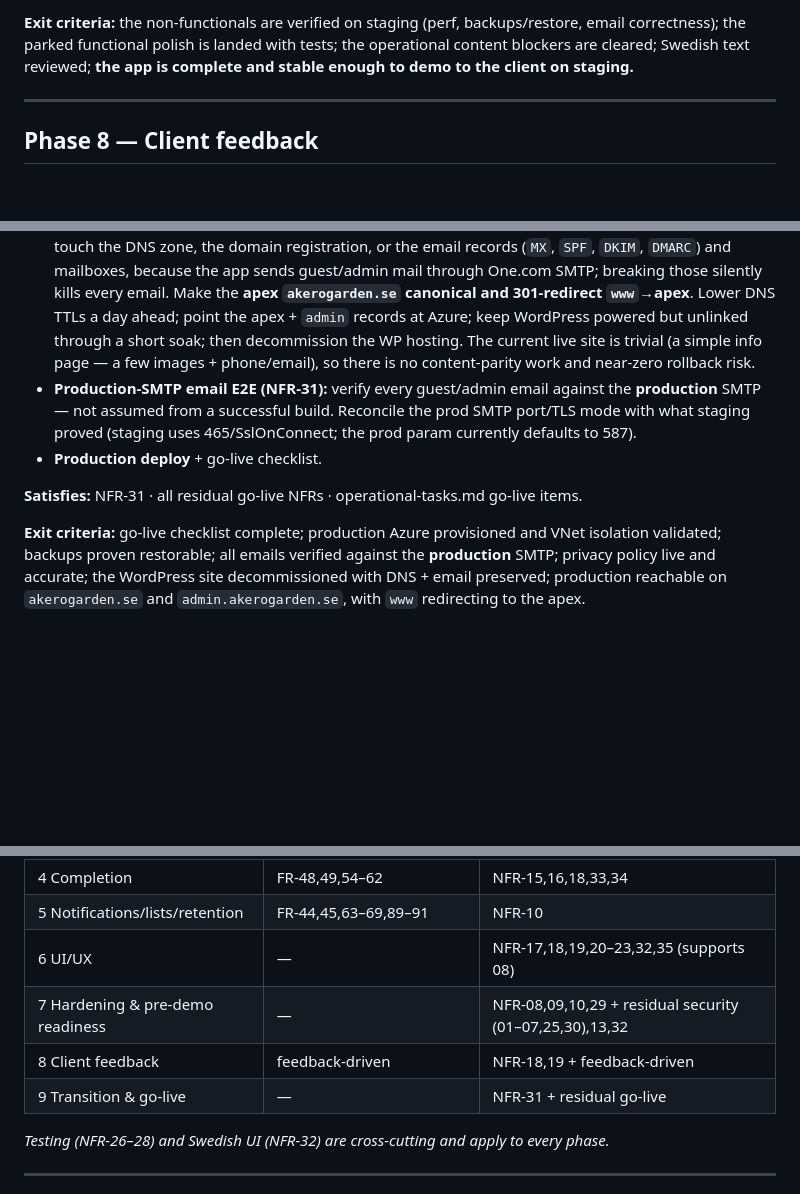
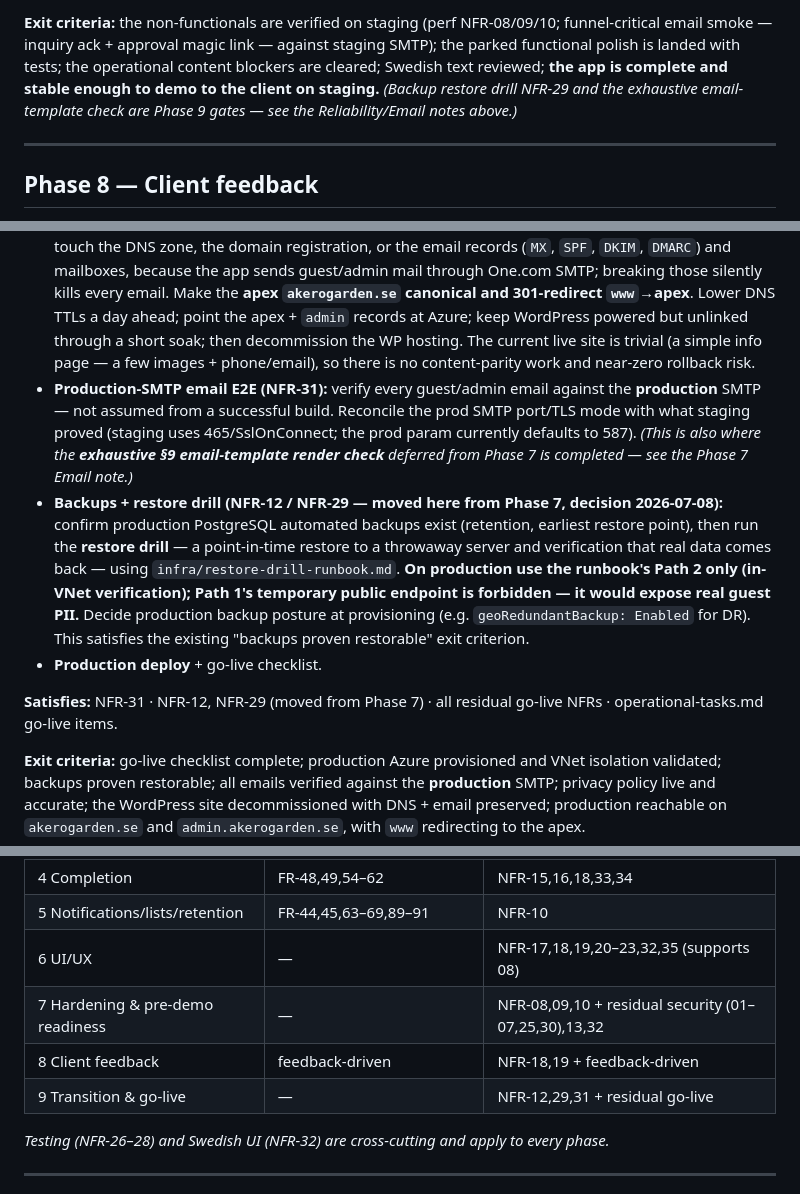
Before and after one commit to eliya-amanoeel/akerogarden, a Markdown page: REQUIREMENTS/implementation-plan.md, 3 parts joined by grey strips. Drawn GitHub-style; blank space fills up the shorter version.

```diff
--- a/REQUIREMENTS/implementation-plan.md
+++ b/REQUIREMENTS/implementation-plan.md
@@ -298,5 +298,5 @@ Unlike the feature phases, this phase is **bookended by design discipline**: it
 
-**Exit criteria:** the non-functionals are verified on staging (perf, backups/restore, email correctness); the parked functional polish is landed with tests; the operational content blockers are cleared; Swedish text reviewed; **the app is complete and stable enough to demo to the client on staging.**
+**Exit criteria:** the non-functionals are verified on staging (perf NFR-08/09/10; funnel-critical email smoke — inquiry ack + approval magic link — against staging SMTP); the parked functional polish is landed with tests; the operational content blockers are cleared; Swedish text reviewed; **the app is complete and stable enough to demo to the client on staging.** *(Backup restore drill NFR-29 and the exhaustive email-template check are Phase 9 gates — see the Reliability/Email notes above.)*
 
 ---
 
@@ -327,10 +327,11 @@ Unlike the feature phases, this phase is **bookended by design discipline**: it
 - **Production Azure environment provisioned:** run `main.bicep` with `prod.parameters.json` to create the production resource group (App Service B1, PostgreSQL Flexible Server VNet-only, Blob Storage, Redis, Key Vault); wire GitHub secrets for the production deploy job; validate VNet isolation. **Reconcile into prod** the infra/config applied by hand to staging across earlier phases: Always On (Phase 5), `ForwardedHeaders` + DataProtection Blob/KV key persistence (Phase 7). *(Note: the prod param currently sets `location: northeurope`; staging was forced to `swedencentral` because North Europe had 0 App Service quota — expect to switch prod to Sweden Central or file a quota request ahead of time.)*
 - **DNS + SSL:** configure DNS for `akerogarden.se` (apex — `A` + `asuid` `TXT`; an apex cannot use `CNAME`), `admin.akerogarden.se` and `staging.akerogarden.se` (`CNAME` + `asuid` `TXT`); bind the custom hostnames; run `ssl.bicep` for the managed certificates. *(Staging's custom subdomain was deferred here from Phase 0, which ran staging on the Azure default hostname.)*
 - **one.com / WordPress cutover runbook:** one.com is the **registrar + DNS host + email provider**, so the cutover is DNS-record surgery inside one.com. **Retire only the WordPress web hosting** — never touch the DNS zone, the domain registration, or the email records (`MX`, `SPF`, `DKIM`, `DMARC`) and mailboxes, because the app sends guest/admin mail through One.com SMTP; breaking those silently kills every email. Make the **apex `akerogarden.se` canonical and 301-redirect `www`→apex**. Lower DNS TTLs a day ahead; point the apex + `admin` records at Azure; keep WordPress powered but unlinked through a short soak; then decommission the WP hosting. The current live site is trivial (a simple info page — a few images + phone/email), so there is no content-parity work and near-zero rollback risk.
-- **Production-SMTP email E2E (NFR-31):** verify every guest/admin email against the **production** SMTP — not assumed from a successful build. Reconcile the prod SMTP port/TLS mode with what staging proved (staging uses 465/SslOnConnect; the prod param currently defaults to 587).
+- **Production-SMTP email E2E (NFR-31):** verify every guest/admin email against the **production** SMTP — not assumed from a successful build. Reconcile the prod SMTP port/TLS mode with what staging proved (staging uses 465/SslOnConnect; the prod param currently defaults to 587). *(This is also where the **exhaustive §9 email-template render check** deferred from Phase 7 is completed — see the Phase 7 Email note.)*
+- **Backups + restore drill (NFR-12 / NFR-29 — moved here from Phase 7, decision 2026-07-08):** confirm production PostgreSQL automated backups exist (retention, earliest restore point), then run the **restore drill** — a point-in-time restore to a throwaway server and verification that real data comes back — using `infra/restore-drill-runbook.md`. **On production use the runbook's Path 2 only (in-VNet verification); Path 1's temporary public endpoint is forbidden — it would expose real guest PII.** Decide production backup posture at provisioning (e.g. `geoRedundantBackup: Enabled` for DR). This satisfies the existing "backups proven restorable" exit criterion.
 - **Production deploy** + go-live checklist.
 
-**Satisfies:** NFR-31 · all residual go-live NFRs · operational-tasks.md go-live items.
+**Satisfies:** NFR-31 · NFR-12, NFR-29 (moved from Phase 7) · all residual go-live NFRs · operational-tasks.md go-live items.
 
 **Exit criteria:** go-live checklist complete; production Azure provisioned and VNet isolation validated; backups proven restorable; all emails verified against the **production** SMTP; privacy policy live and accurate; the WordPress site decommissioned with DNS + email preserved; production reachable on `akerogarden.se` and `admin.akerogarden.se`, with `www` redirecting to the apex.
 
@@ -347,9 +348,9 @@ Unlike the feature phases, this phase is **bookended by design discipline**: it
 | 4 Completion | FR-48,49,54–62 | NFR-15,16,18,33,34 |
 | 5 Notifications/lists/retention | FR-44,45,63–69,89–91 | NFR-10 |
 | 6 UI/UX | — | NFR-17,18,19,20–23,32,35 (supports 08) |
-| 7 Hardening & pre-demo readiness | — | NFR-08,09,10,29 + residual security (01–07,25,30),13,32 |
+| 7 Hardening & pre-demo readiness | — | NFR-08,09,10 + residual security (01–07,25,30),13,32 |
 | 8 Client feedback | feedback-driven | NFR-18,19 + feedback-driven |
-| 9 Transition & go-live | — | NFR-31 + residual go-live |
+| 9 Transition & go-live | — | NFR-12,29,31 + residual go-live |
 
 *Testing (NFR-26–28) and Swedish UI (NFR-32) are cross-cutting and apply to every phase.*
 
```
Also changed, not shown: other parts of REQUIREMENTS/implementation-plan.md (+3 -3 lines), infra/restore-drill-runbook.md (added, +121 -0 lines).
